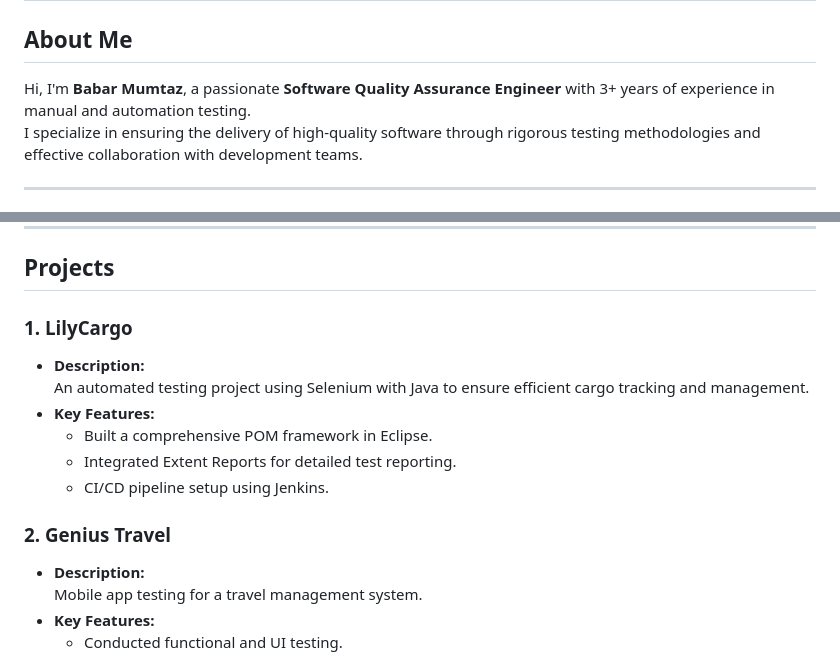
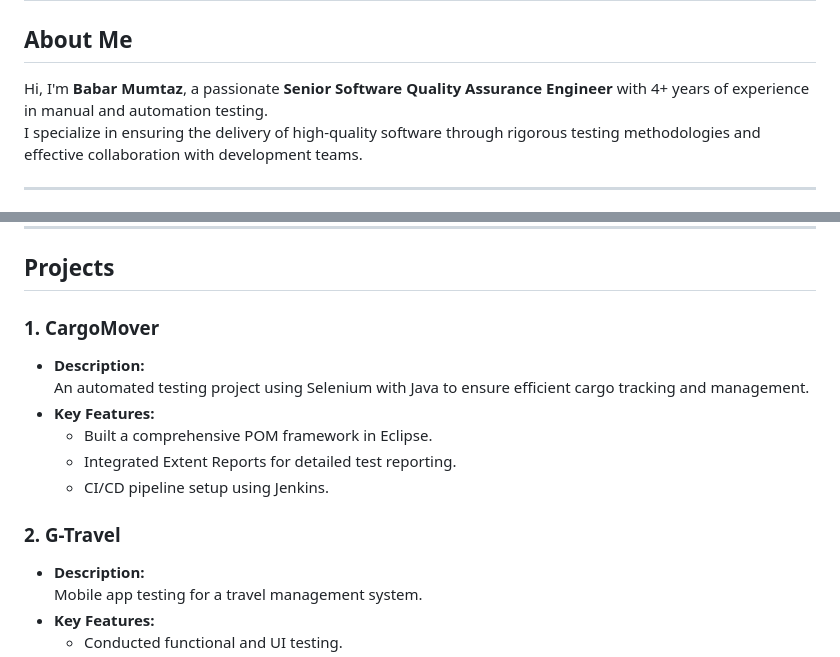
Before and after one commit to BabarMumtaz/SCMS, a Markdown page: README.md, 2 parts joined by grey strips. GitHub-like rendering.

```diff
--- a/README.md
+++ b/README.md
@@ -1,7 +1,7 @@
 # Welcome to My GitHub Portfolio 👋
 
 ## About Me
-Hi, I'm **Babar Mumtaz**, a passionate **Software Quality Assurance Engineer** with 3+ years of experience in manual and automation testing.
+Hi, I'm **Babar Mumtaz**, a passionate **Senior Software Quality Assurance Engineer** with 4+ years of experience in manual and automation testing.
 I specialize in ensuring the delivery of high-quality software through rigorous testing methodologies and effective collaboration with development teams.
 
 ---
@@ -27,7 +27,7 @@ I specialize in ensuring the delivery of high-quality software through rigorous
 
 ## Projects
 
-### 1. **LilyCargo**
+### 1. **CargoMover**
 - **Description:**
   An automated testing project using Selenium with Java to ensure efficient cargo tracking and management.
 - **Key Features:**
@@ -35,7 +35,7 @@ I specialize in ensuring the delivery of high-quality software through rigorous
   - Integrated Extent Reports for detailed test reporting.
   - CI/CD pipeline setup using Jenkins.
 
-### 2. **Genius Travel**
+### 2. **G-Travel**
 - **Description:**
   Mobile app testing for a travel management system.
 - **Key Features:**
```
